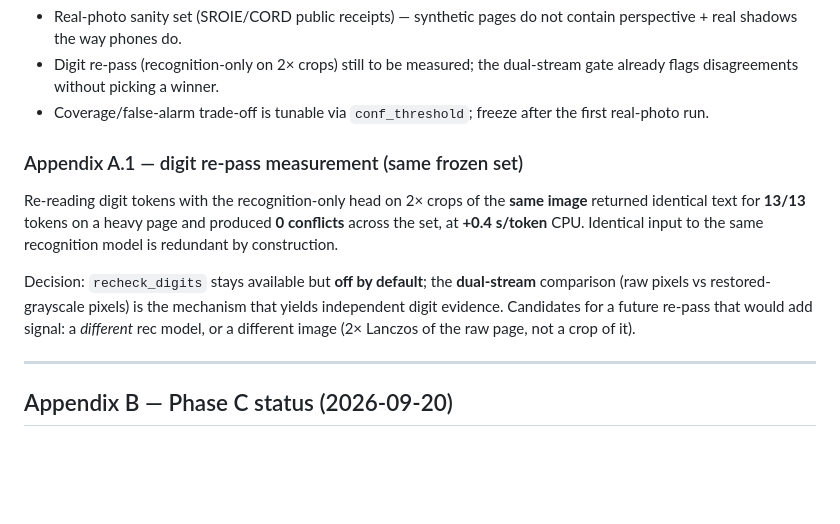
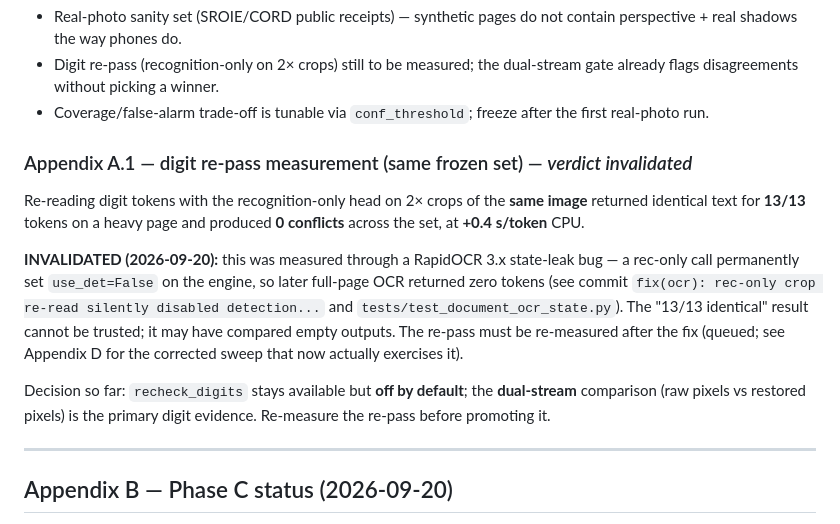
Before and after one commit to DontHash/VectoVecto, a Markdown page: document_restore_plan.md, the part around one of its changes. Drawn GitHub-style; blank space fills up the shorter version.

```diff
--- a/document_restore_plan.md
+++ b/document_restore_plan.md
@@ -427,18 +427,23 @@ Tesseract 5.5.3 (`--psm 6`, CPU). CER strict (case/punctuation counted);
 - Coverage/false-alarm trade-off is tunable via `conf_threshold`; freeze after
   the first real-photo run.
 
-### Appendix A.1 — digit re-pass measurement (same frozen set)
+### Appendix A.1 — digit re-pass measurement (same frozen set) — *verdict invalidated*
 
 Re-reading digit tokens with the recognition-only head on 2× crops of the **same
 image** returned identical text for **13/13** tokens on a heavy page and produced
-**0 conflicts** across the set, at **+0.4 s/token** CPU. Identical input to the
-same recognition model is redundant by construction.
+**0 conflicts** across the set, at **+0.4 s/token** CPU.
 
-Decision: `recheck_digits` stays available but **off by default**; the
-**dual-stream** comparison (raw pixels vs restored-grayscale pixels) is the
-mechanism that yields independent digit evidence. Candidates for a future
-re-pass that would add signal: a *different* rec model, or a different image
-(2× Lanczos of the raw page, not a crop of it).
+**INVALIDATED (2026-09-20):** this was measured through a RapidOCR 3.x state-leak
+bug — a rec-only call permanently set `use_det=False` on the engine, so later
+full-page OCR returned zero tokens (see commit `fix(ocr): rec-only crop re-read
+silently disabled detection...` and `tests/test_document_ocr_state.py`). The
+"13/13 identical" result cannot be trusted; it may have compared empty outputs.
+The re-pass must be re-measured after the fix (queued; see Appendix D for the
+corrected sweep that now actually exercises it).
+
+Decision so far: `recheck_digits` stays available but **off by default**; the
+**dual-stream** comparison (raw pixels vs restored pixels) is the primary digit
+evidence. Re-measure the re-pass before promoting it.
 
 ---
 
```
Also changed, not shown: other parts of document_restore_plan.md (+83 -3 lines).
